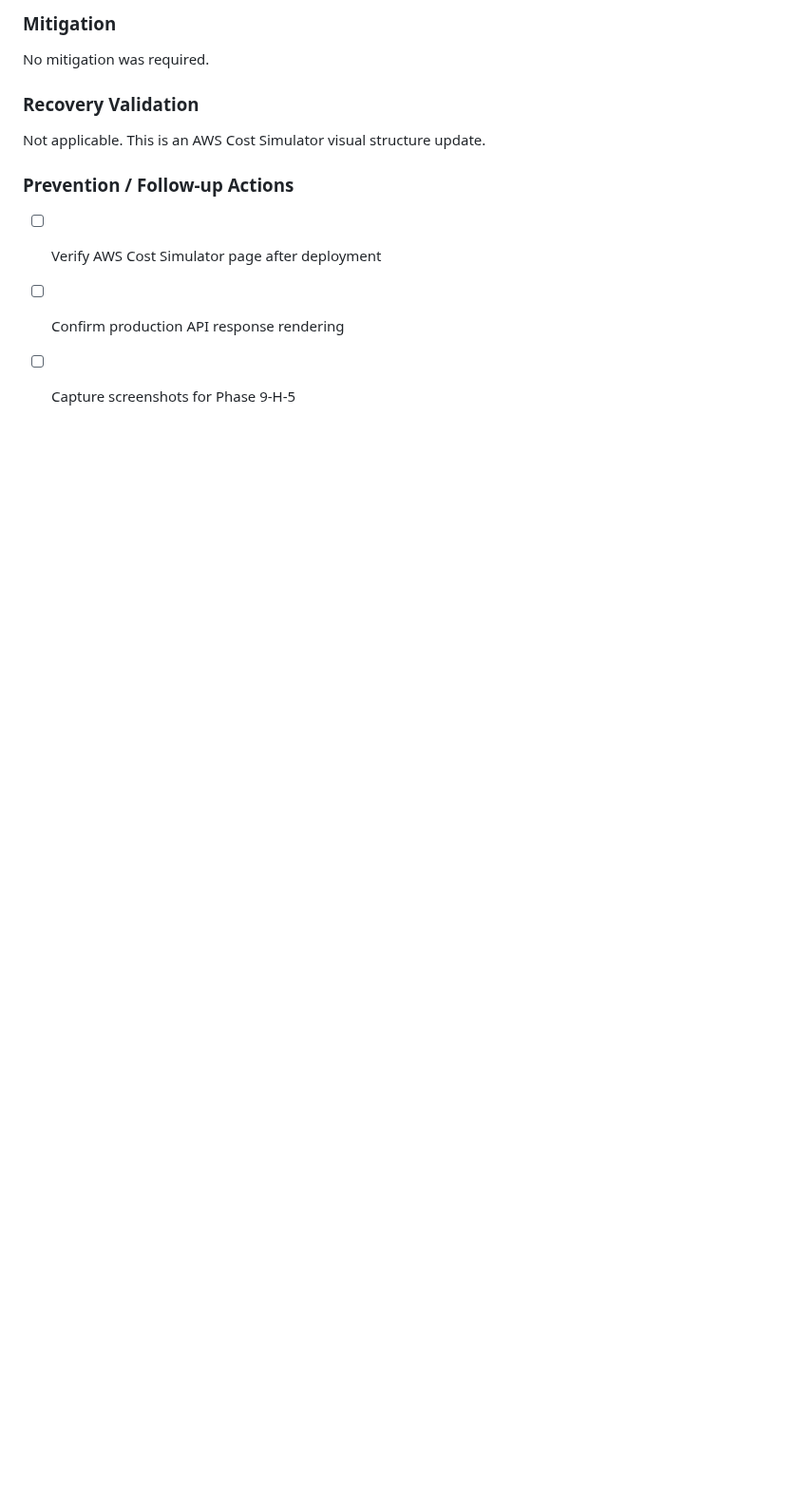
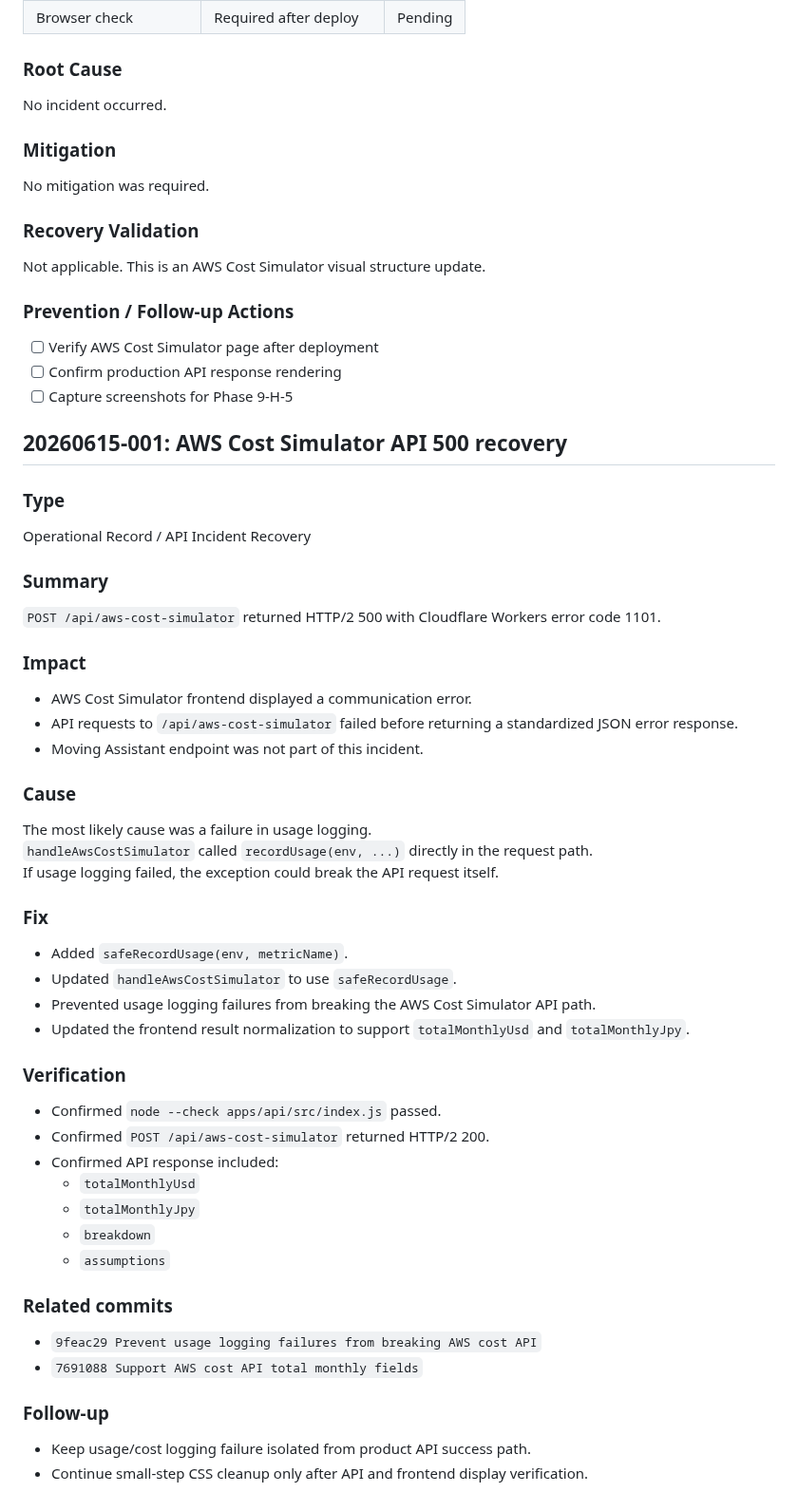
Before and after one commit to YDTNK/sre-lab, a Markdown page: docs/incidents.md, the part around the change. Shown at 95% size. GitHub-like rendering; blank space fills up the shorter version.

Commit message:
Record AWS cost simulator API recovery

```diff
--- a/docs/incidents.md
+++ b/docs/incidents.md
@@ -3866,3 +3866,52 @@ Not applicable. This is an AWS Cost Simulator visual structure update.
 - [ ] Verify AWS Cost Simulator page after deployment
 - [ ] Confirm production API response rendering
 - [ ] Capture screenshots for Phase 9-H-5
+
+## 20260615-001: AWS Cost Simulator API 500 recovery
+
+### Type
+
+Operational Record / API Incident Recovery
+
+### Summary
+
+`POST /api/aws-cost-simulator` returned HTTP/2 500 with Cloudflare Workers error code 1101.
+
+### Impact
+
+- AWS Cost Simulator frontend displayed a communication error.
+- API requests to `/api/aws-cost-simulator` failed before returning a standardized JSON error response.
+- Moving Assistant endpoint was not part of this incident.
+
+### Cause
+
+The most likely cause was a failure in usage logging.
+`handleAwsCostSimulator` called `recordUsage(env, ...)` directly in the request path.
+If usage logging failed, the exception could break the API request itself.
+
+### Fix
+
+- Added `safeRecordUsage(env, metricName)`.
+- Updated `handleAwsCostSimulator` to use `safeRecordUsage`.
+- Prevented usage logging failures from breaking the AWS Cost Simulator API path.
+- Updated the frontend result normalization to support `totalMonthlyUsd` and `totalMonthlyJpy`.
+
+### Verification
+
+- Confirmed `node --check apps/api/src/index.js` passed.
+- Confirmed `POST /api/aws-cost-simulator` returned HTTP/2 200.
+- Confirmed API response included:
+  - `totalMonthlyUsd`
+  - `totalMonthlyJpy`
+  - `breakdown`
+  - `assumptions`
+
+### Related commits
+
+- `9feac29 Prevent usage logging failures from breaking AWS cost API`
+- `7691088 Support AWS cost API total monthly fields`
+
+### Follow-up
+
+- Keep usage/cost logging failure isolated from product API success path.
+- Continue small-step CSS cleanup only after API and frontend display verification.
```
